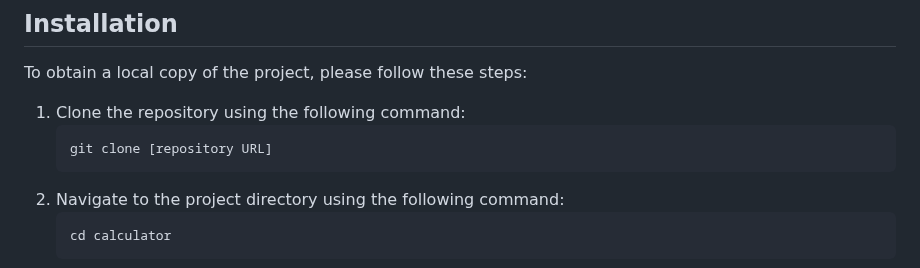
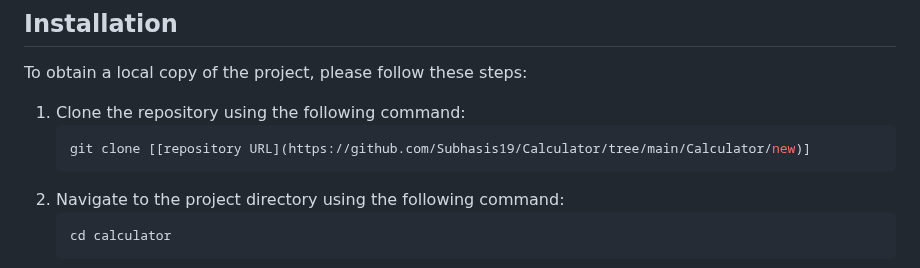
Before and after one commit to Subhasis19/Calculater, a Markdown page: README.md, the part around the change. GitHub-like rendering.

````diff
--- a/README.md
+++ b/README.md
@@ -38,7 +38,7 @@ To obtain a local copy of the project, please follow these steps:
 
 1. Clone the repository using the following command:
     ```bash
-    git clone [repository URL]
+    git clone [[repository URL](https://github.com/Subhasis19/Calculator/tree/main/Calculator/new)]
     ```
 2. Navigate to the project directory using the following command:
     ```bash
````
